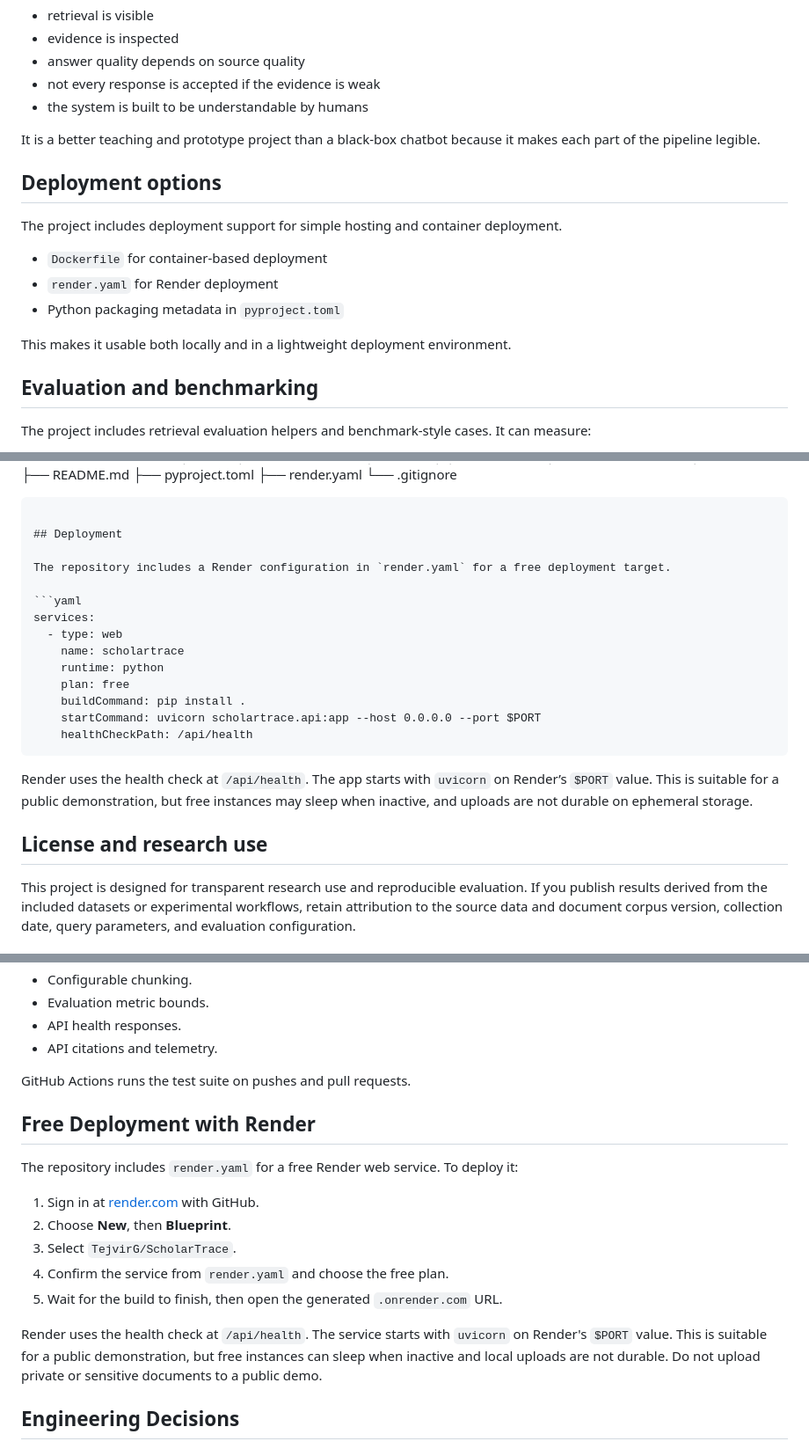
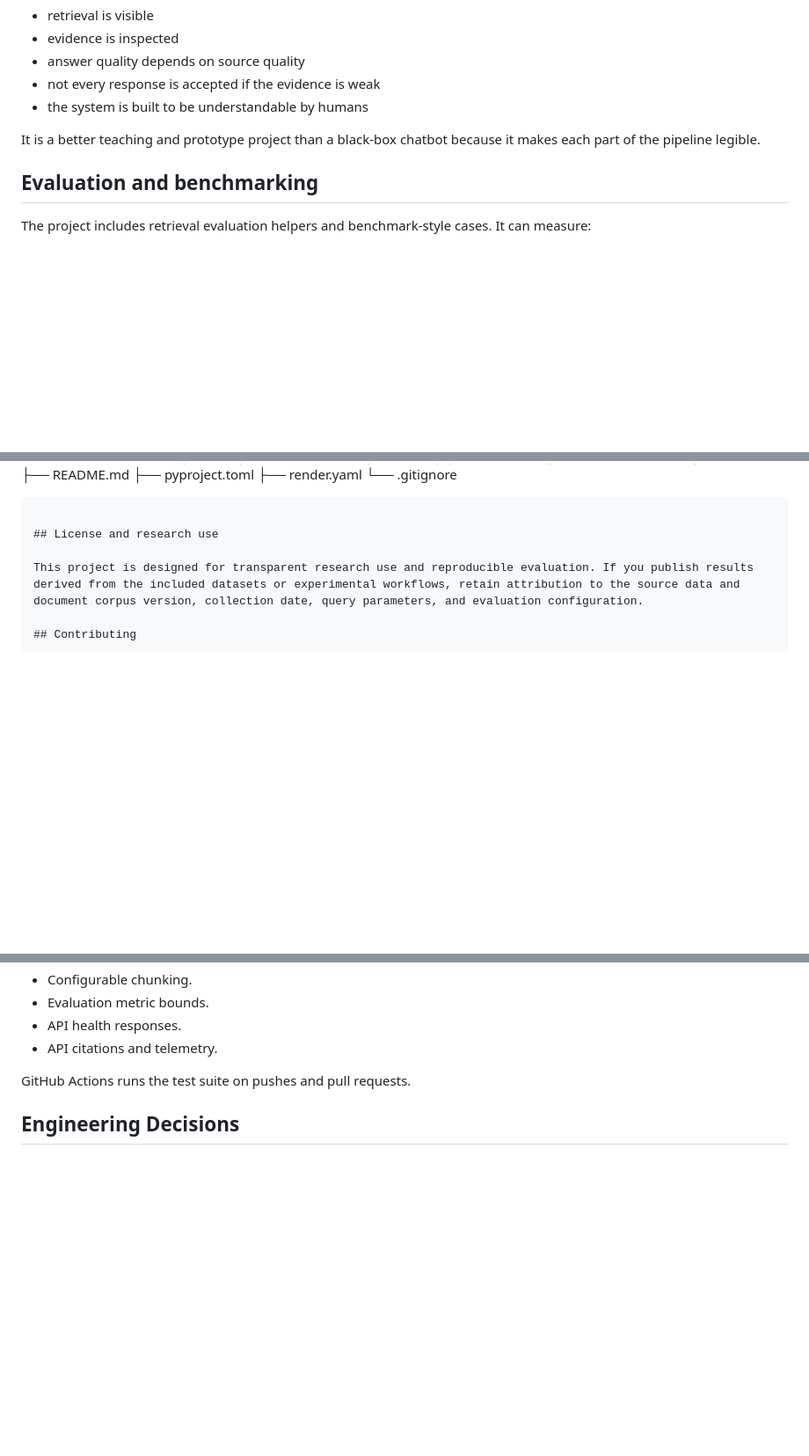
Before and after one commit to TejvirG/ScholarTrace, a Markdown page: README.md, 3 parts joined by grey strips. Shown at 88% size. Rendered like a GitHub page; blank space fills up the shorter version.

Commit message:
Update README live link and remove deployment instructions

````diff
--- a/README.md
+++ b/README.md
@@ -363,16 +365,6 @@ This project is strong because it demonstrates the real core of RAG:
 
 It is a better teaching and prototype project than a black-box chatbot because it makes each part of the pipeline legible.
 
-## Deployment options
-
-The project includes deployment support for simple hosting and container deployment.
-
-- `Dockerfile` for container-based deployment
-- `render.yaml` for Render deployment
-- Python packaging metadata in `pyproject.toml`
-
-This makes it usable both locally and in a lightweight deployment environment.
-
 ## Evaluation and benchmarking
 
 The project includes retrieval evaluation helpers and benchmark-style cases. It can measure:
@@ -454,23 +446,6 @@ If you want to understand the mechanics of RAG in a simple and inspectable way,
 └── .gitignore
 ```
 
-## Deployment
-
-The repository includes a Render configuration in `render.yaml` for a free deployment target.
-
-```yaml
-services:
-  - type: web
-    name: scholartrace
-    runtime: python
-    plan: free
-    buildCommand: pip install .
-    startCommand: uvicorn scholartrace.api:app --host 0.0.0.0 --port $PORT
-    healthCheckPath: /api/health
-```
-
-Render uses the health check at `/api/health`. The app starts with `uvicorn` on Render’s `$PORT` value. This is suitable for a public demonstration, but free instances may sleep when inactive, and uploads are not durable on ephemeral storage.
-
 ## License and research use
 
 This project is designed for transparent research use and reproducible evaluation. If you publish results derived from the included datasets or experimental workflows, retain attribution to the source data and document corpus version, collection date, query parameters, and evaluation configuration.
@@ -532,18 +507,6 @@ The project includes regression tests for:
 
 GitHub Actions runs the test suite on pushes and pull requests.
 
-## Free Deployment with Render
-
-The repository includes `render.yaml` for a free Render web service. To deploy it:
-
-1. Sign in at [render.com](https://render.com) with GitHub.
-2. Choose **New**, then **Blueprint**.
-3. Select `TejvirG/ScholarTrace`.
-4. Confirm the service from `render.yaml` and choose the free plan.
-5. Wait for the build to finish, then open the generated `.onrender.com` URL.
-
-Render uses the health check at `/api/health`. The service starts with `uvicorn` on Render's `$PORT` value. This is suitable for a public demonstration, but free instances can sleep when inactive and local uploads are not durable. Do not upload private or sensitive documents to a public demo.
-
 ## Engineering Decisions
 
 ### A Deterministic Baseline Comes First
````
Also changed, not shown: other parts of README.md (+2 -0 lines).
